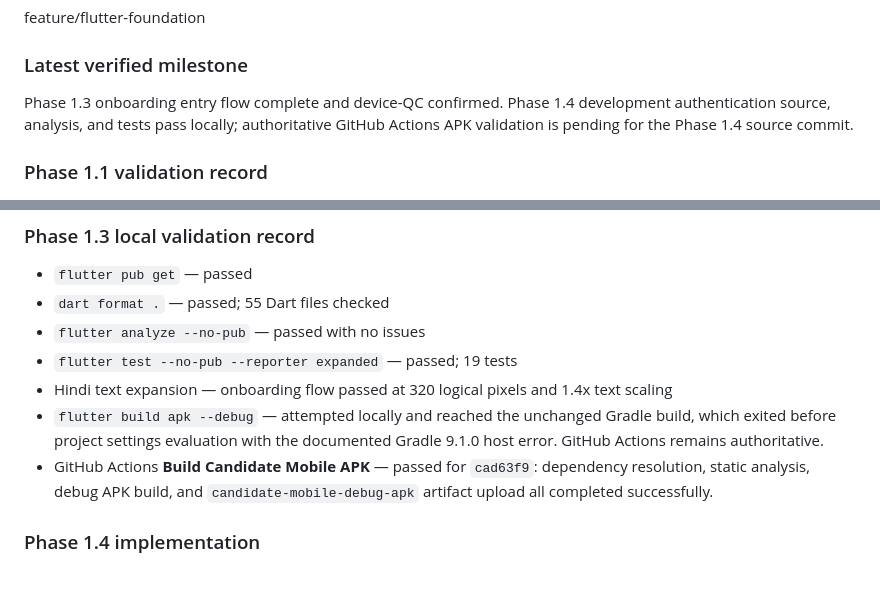
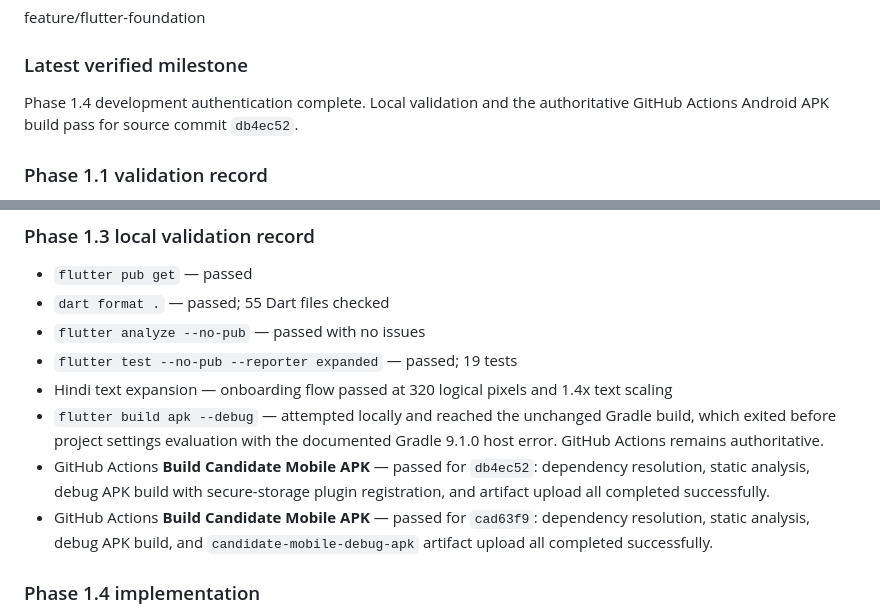
Before and after one commit to manushivendra-shivanya/skilling-platform, a Markdown page: docs/generated/current-state.md, 2 parts joined by grey strips. GitHub-like rendering; blank space fills up the shorter version.

Commit message:
docs: record Phase 1.4 APK verification

```diff
--- a/docs/generated/current-state.md
+++ b/docs/generated/current-state.md
@@ -40,10 +40,9 @@ Last updated: 2026-07-27
 feature/flutter-foundation
 
 ### Latest verified milestone
-Phase 1.3 onboarding entry flow complete and device-QC confirmed. Phase 1.4
-development authentication source, analysis, and tests pass locally;
-authoritative GitHub Actions APK validation is pending for the Phase 1.4 source
-commit.
+Phase 1.4 development authentication complete. Local validation and the
+authoritative GitHub Actions Android APK build pass for source commit
+`db4ec52`.
 
 ### Phase 1.1 validation record
 - `flutter pub get` — passed
@@ -117,6 +116,9 @@ commit.
 - `flutter build apk --debug` — attempted locally and reached the unchanged
   Gradle build, which exited before project settings evaluation with the
   documented Gradle 9.1.0 host error. GitHub Actions remains authoritative.
+- GitHub Actions **Build Candidate Mobile APK** — passed for `db4ec52`:
+  dependency resolution, static analysis, debug APK build with secure-storage
+  plugin registration, and artifact upload all completed successfully.
 - GitHub Actions **Build Candidate Mobile APK** — passed for `cad63f9`:
   dependency resolution, static analysis, debug APK build, and
   `candidate-mobile-debug-apk` artifact upload all completed successfully.
```
